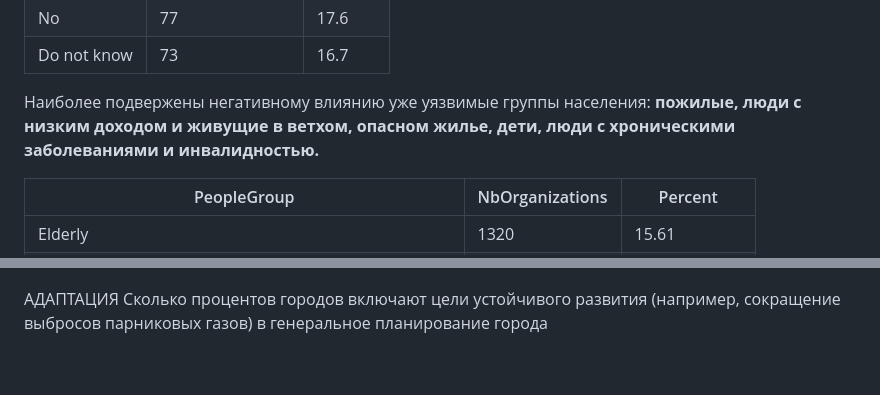
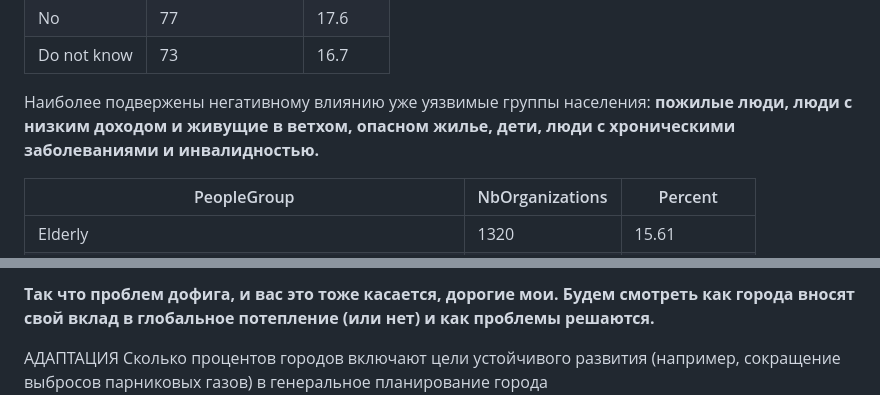
Before and after one commit to Tiga4ka/ClimateSolutions, a Markdown page: README.md, 2 parts joined by grey strips. GitHub-like rendering; blank space fills up the shorter version.

```diff
--- a/README.md
+++ b/README.md
@@ -76,7 +77,7 @@
 
 </br>
 
-Наиболее подвержены негативному влиянию уже уязвимые группы населения: **пожилые, люди с низким доходом и живущие в ветхом, опасном жилье, дети, люди с хроническими заболеваниями и инвалидностью.**
+Наиболее подвержены негативному влиянию уже уязвимые группы населения: **пожилые люди, люди с низким доходом и живущие в ветхом, опасном жилье, дети, люди с хроническими заболеваниями и инвалидностью.**
 
 | PeopleGroup                                                                                         | NbOrganizations | Percent |
 | --------------------------------------------------------------------------------------------------- | --------------- | ------- |
@@ -134,2 +136,4 @@
 
+**Так что проблем дофига, и вас это тоже касается, дорогие мои. </br>
+Будем смотреть как города вносят свой вклад в глобальное потепление (или нет) и как проблемы решаются.**
 
```
Also changed, not shown: other parts of README.md (+4 -3 lines).
